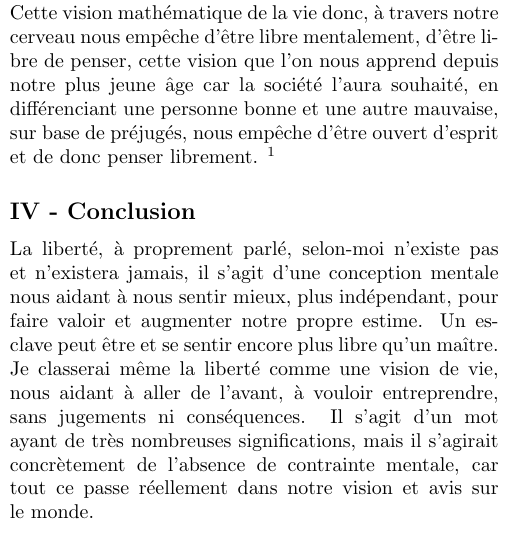
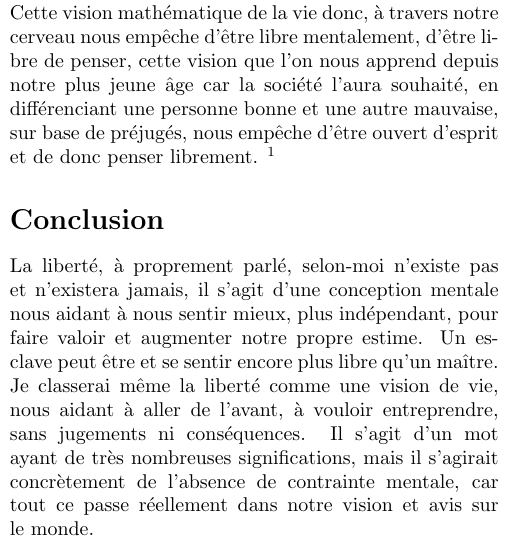
Before and after one commit to vertueux/discord, a LaTeX document (articles/what_is_liberty-fr.tex): part of one column of page 2 of 2, cut so that both start at the same text. Compiled offline with pdfLaTeX.

Commit message:
Added a little modification to the article.
Named "What is liberty ?".

```diff
--- a/articles/what_is_liberty-fr.tex
+++ b/articles/what_is_liberty-fr.tex
@@ -114,7 +114,7 @@ librement.
   afin de trouver des solutions à des problèmes.
 }
 
-\subsection*{IV - Conclusion}
+\section*{Conclusion}
 La liberté, à proprement parlé, selon-moi n'existe pas et n'existera jamais, il s'agit d'une
 conception mentale nous aidant à nous sentir mieux, plus indépendant, pour faire valoir et augmenter
 notre propre estime. Un esclave peut être et se sentir encore plus libre qu'un maître. Je classerai
```
